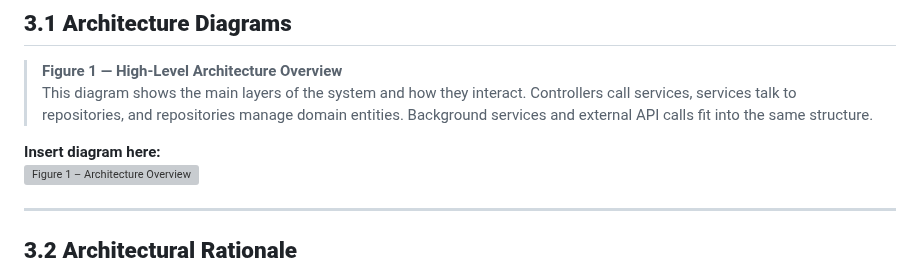
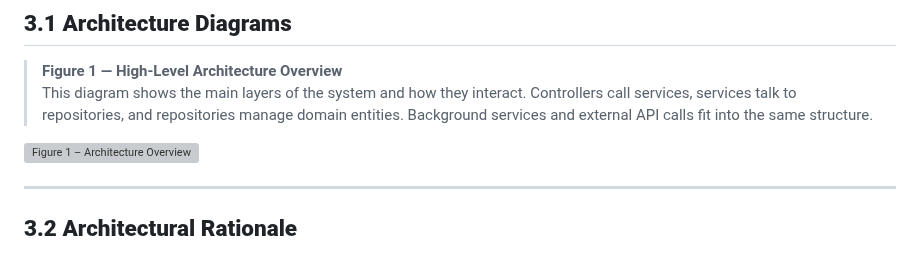
Before and after one commit to Hemishahuja/StockEasy, a Markdown page: doc/sprint3/System Design Document.md, the part around the change. GitHub-like rendering; grey boxes are pictures that could not be loaded.

Commit message:
Update System Design Document

```diff
--- a/doc/sprint3/System Design Document.md
+++ b/doc/sprint3/System Design Document.md
@@ -145,7 +145,6 @@ The architecture follows a **layered MVC structure**:
 > **Figure 1 — High-Level Architecture Overview**
 > This diagram shows the main layers of the system and how they interact. Controllers call services, services talk to repositories, and repositories manage domain entities. Background services and external API calls fit into the same structure.
 
-**Insert diagram here:**
 ![Figure 1 – Architecture Overview](doc/sprint3/architecture-overview.png)
 
 ---
```
